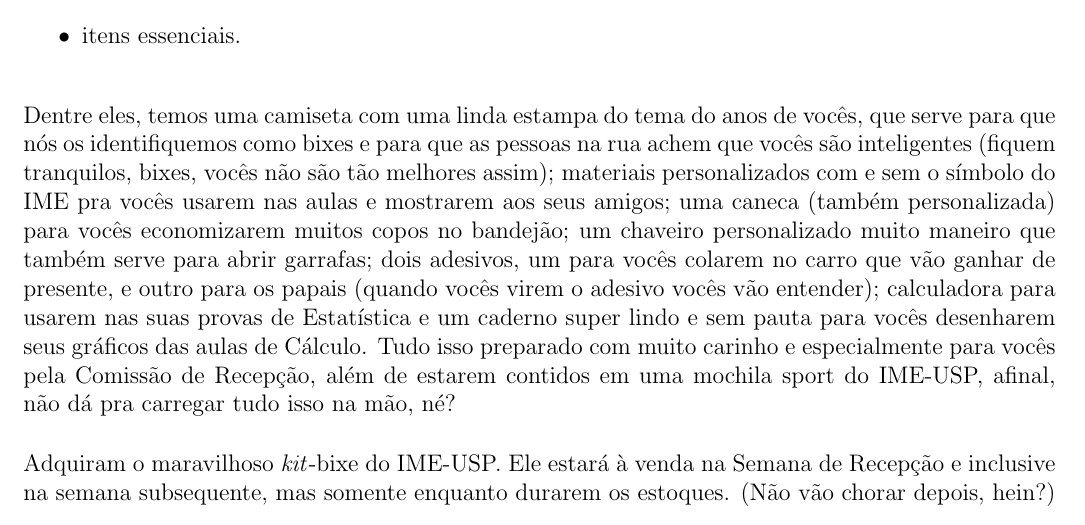
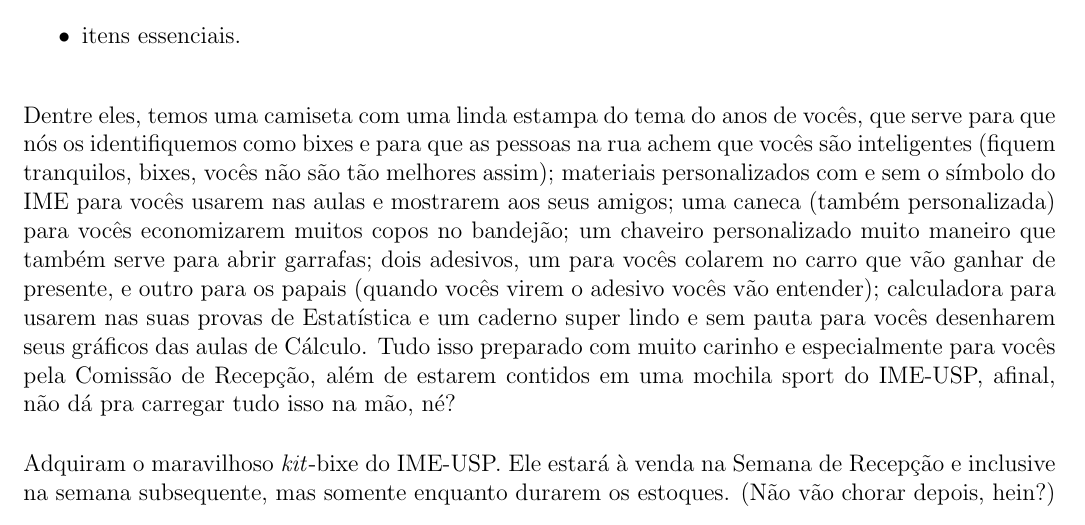
Before and after one commit to Kazuo256/guiadobixo, a LaTeX document (src/GuiaDoBixo.tex, which reads src/comissao_e_kit_bixo.tex): part of page 11 of 97, cut so that both start at the same text. Compiled offline with pdfLaTeX.

Commit message:
Update comissao_e_kit_bixo.tex

```diff
--- a/src/comissao_e_kit_bixo.tex
+++ b/src/comissao_e_kit_bixo.tex
@@ -29,7 +29,7 @@ itens:
 Dentre eles, temos uma camiseta com uma linda estampa do tema do anos de vocês,
 que serve para que nós os identifiquemos como bixes e para que as pessoas na
 rua achem que vocês são inteligentes (fiquem tranquilos, bixes, vocês não são
-tão melhores assim); materiais personalizados com e sem o símbolo do IME pra
+tão melhores assim); materiais personalizados com e sem o símbolo do IME para
 vocês usarem nas aulas e mostrarem aos seus amigos; uma caneca (também personalizada)
 para vocês economizarem muitos copos no bandejão; um chaveiro personalizado muito
 maneiro que também serve para abrir garrafas;
```
